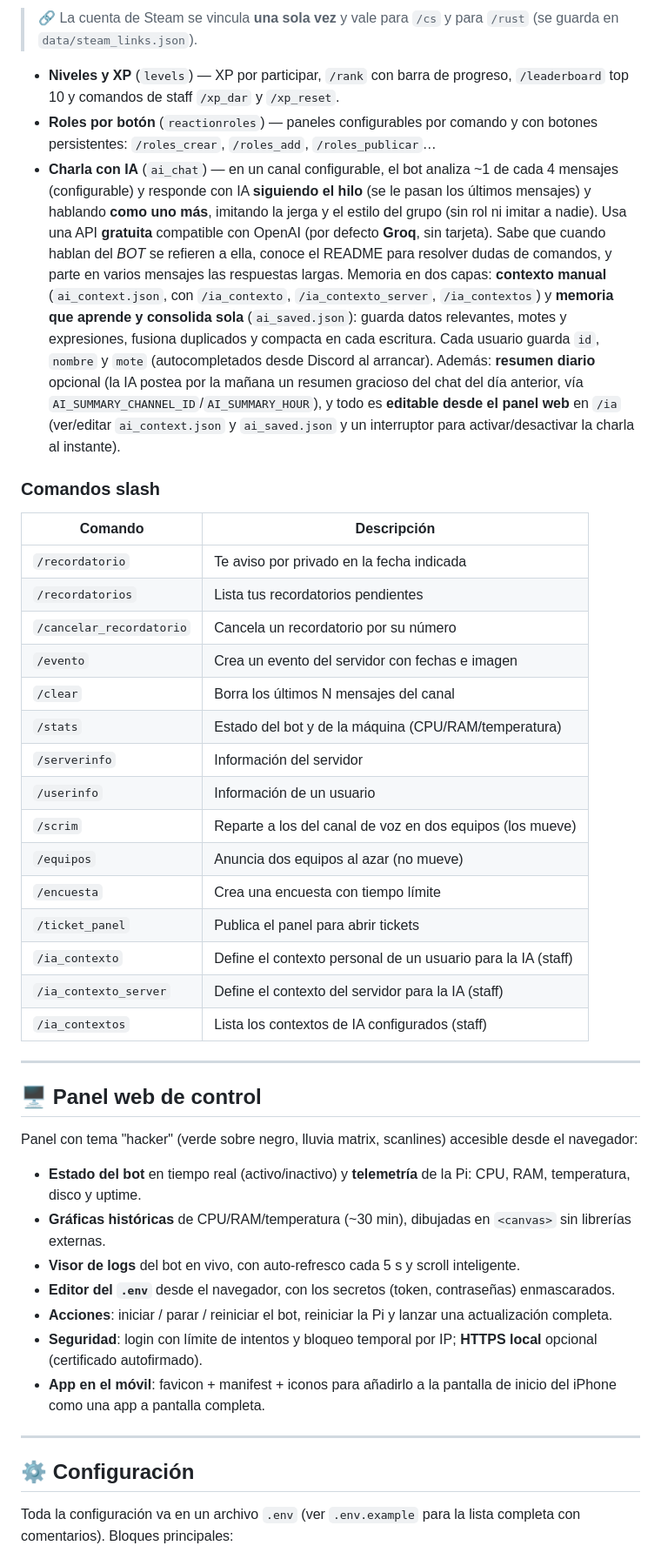
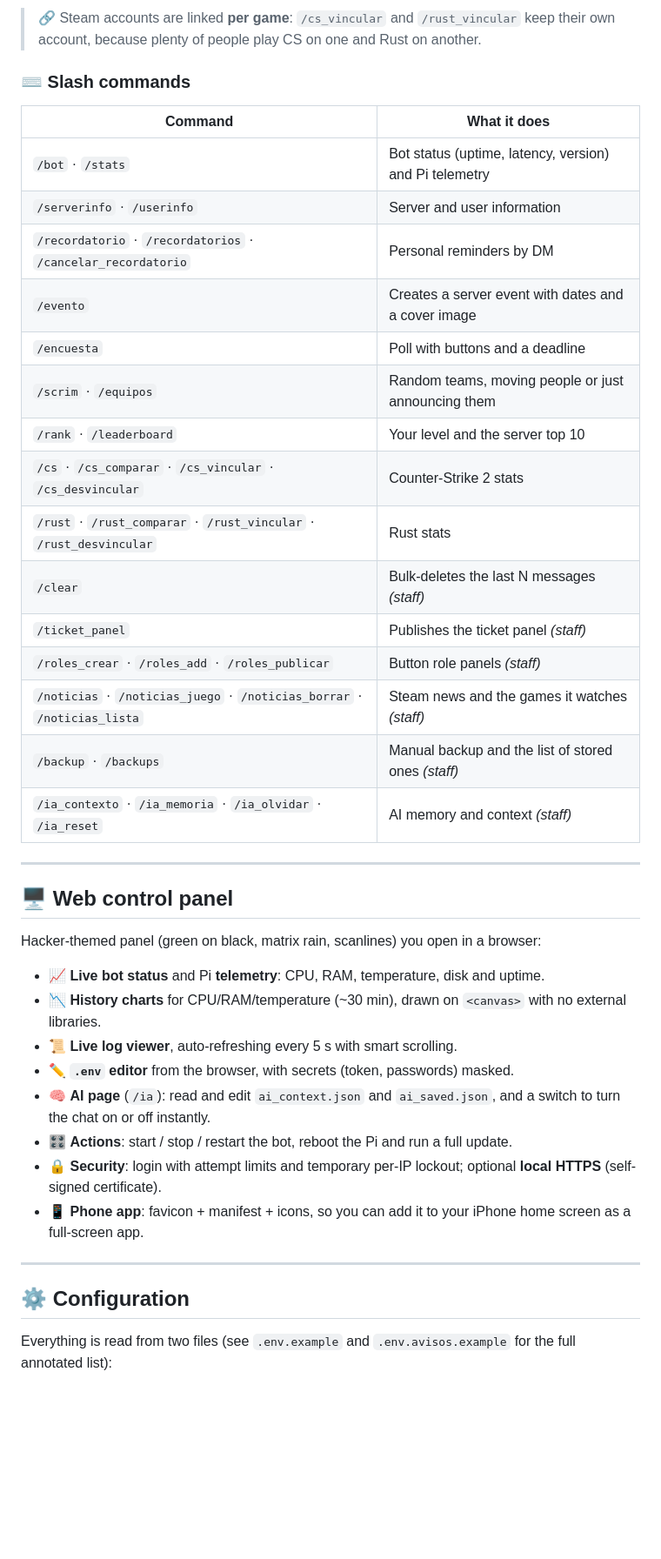
Before and after one commit to Ren0X1/RGL-Discord-BOT, a Markdown page: README.md, the part around one of its changes. Shown at 87% size. Drawn GitHub-style; blank space fills up the shorter version.

```diff
--- a/README.md
+++ b/README.md
@@ -51,46 +60,44 @@ Cada función vive en su propio *cog* dentro de `cogs/`:
 
-> 🔗 La cuenta de Steam se vincula **una sola vez** y vale para `/cs` y para `/rust` (se guarda en `data/steam_links.json`).
-- **Niveles y XP** (`levels`) — XP por participar, `/rank` con barra de progreso, `/leaderboard` top 10 y comandos de staff `/xp_dar` y `/xp_reset`.
-- **Roles por botón** (`reactionroles`) — paneles configurables por comando y con botones persistentes: `/roles_crear`, `/roles_add`, `/roles_publicar`…
-- **Charla con IA** (`ai_chat`) — en un canal configurable, el bot analiza ~1 de cada 4 mensajes (configurable) y responde con IA **siguiendo el hilo** (se le pasan los últimos mensajes) y hablando **como uno más**, imitando la jerga y el estilo del grupo (sin rol ni imitar a nadie). Usa una API **gratuita** compatible con OpenAI (por defecto **Groq**, sin tarjeta). Sabe que cuando hablan del *BOT* se refieren a ella, conoce el README para resolver dudas de comandos, y parte en varios mensajes las respuestas largas. Memoria en dos capas: **contexto manual** (`ai_context.json`, con `/ia_contexto`, `/ia_contexto_server`, `/ia_contextos`) y **memoria que aprende y consolida sola** (`ai_saved.json`): guarda datos relevantes, motes y expresiones, fusiona duplicados y compacta en cada escritura. Cada usuario guarda `id`, `nombre` y `mote` (autocompletados desde Discord al arrancar). Además: **resumen diario** opcional (la IA postea por la mañana un resumen gracioso del chat del día anterior, vía `AI_SUMMARY_CHANNEL_ID`/`AI_SUMMARY_HOUR`), y todo es **editable desde el panel web** en `/ia` (ver/editar `ai_context.json` y `ai_saved.json` y un interruptor para activar/desactivar la charla al instante).
+> 🔗 Steam accounts are linked **per game**: `/cs_vincular` and `/rust_vincular` keep their own account, because plenty of people play CS on one and Rust on another.
 
-### Comandos slash
+### ⌨️ Slash commands
 
-| Comando | Descripción |
-|---------|-------------|
-| `/recordatorio` | Te aviso por privado en la fecha indicada |
-| `/recordatorios` | Lista tus recordatorios pendientes |
-| `/cancelar_recordatorio` | Cancela un recordatorio por su número |
-| `/evento` | Crea un evento del servidor con fechas e imagen |
-| `/clear` | Borra los últimos N mensajes del canal |
-| `/stats` | Estado del bot y de la máquina (CPU/RAM/temperatura) |
-| `/serverinfo` | Información del servidor |
-| `/userinfo` | Información de un usuario |
-| `/scrim` | Reparte a los del canal de voz en dos equipos (los mueve) |
-| `/equipos` | Anuncia dos equipos al azar (no mueve) |
-| `/encuesta` | Crea una encuesta con tiempo límite |
-| `/ticket_panel` | Publica el panel para abrir tickets |
-| `/ia_contexto` | Define el contexto personal de un usuario para la IA (staff) |
-| `/ia_contexto_server` | Define el contexto del servidor para la IA (staff) |
-| `/ia_contextos` | Lista los contextos de IA configurados (staff) |
+| Command | What it does |
+|---------|--------------|
+| `/bot` · `/stats` | Bot status (uptime, latency, version) and Pi telemetry |
+| `/serverinfo` · `/userinfo` | Server and user information |
+| `/recordatorio` · `/recordatorios` · `/cancelar_recordatorio` | Personal reminders by DM |
+| `/evento` | Creates a server event with dates and a cover image |
+| `/encuesta` | Poll with buttons and a deadline |
+| `/scrim` · `/equipos` | Random teams, moving people or just announcing them |
+| `/rank` · `/leaderboard` | Your level and the server top 10 |
+| `/cs` · `/cs_comparar` · `/cs_vincular` · `/cs_desvincular` | Counter-Strike 2 stats |
+| `/rust` · `/rust_comparar` · `/rust_vincular` · `/rust_desvincular` | Rust stats |
+| `/clear` | Bulk-deletes the last N messages *(staff)* |
+| `/ticket_panel` | Publishes the ticket panel *(staff)* |
+| `/roles_crear` · `/roles_add` · `/roles_publicar` | Button role panels *(staff)* |
+| `/noticias` · `/noticias_juego` · `/noticias_borrar` · `/noticias_lista` | Steam news and the games it watches *(staff)* |
+| `/backup` · `/backups` | Manual backup and the list of stored ones *(staff)* |
+| `/ia_contexto` · `/ia_memoria` · `/ia_olvidar` · `/ia_reset` | AI memory and context *(staff)* |
 
 ---
 
-## 🖥️ Panel web de control
+## 🖥️ Web control panel
 
-Panel con tema "hacker" (verde sobre negro, lluvia matrix, scanlines) accesible desde el navegador:
+Hacker-themed panel (green on black, matrix rain, scanlines) you open in a browser:
 
-- **Estado del bot** en tiempo real (activo/inactivo) y **telemetría** de la Pi: CPU, RAM, temperatura, disco y uptime.
-- **Gráficas históricas** de CPU/RAM/temperatura (~30 min), dibujadas en `<canvas>` sin librerías externas.
-- **Visor de logs** del bot en vivo, con auto-refresco cada 5 s y scroll inteligente.
-- **Editor del `.env`** desde el navegador, con los secretos (token, contraseñas) enmascarados.
-- **Acciones**: iniciar / parar / reiniciar el bot, reiniciar la Pi y lanzar una actualización completa.
-- **Seguridad**: login con límite de intentos y bloqueo temporal por IP; **HTTPS local** opcional (certificado autofirmado).
-- **App en el móvil**: favicon + manifest + iconos para añadirlo a la pantalla de inicio del iPhone como una app a pantalla completa.
+- 📈 **Live bot status** and Pi **telemetry**: CPU, RAM, temperature, disk and uptime.
+- 📉 **History charts** for CPU/RAM/temperature (~30 min), drawn on `<canvas>` with no external libraries.
+- 📜 **Live log viewer**, auto-refreshing every 5 s with smart scrolling.
+- ✏️ **`.env` editor** from the browser, with secrets (token, passwords) masked.
+- 🧠 **AI page** (`/ia`): read and edit `ai_context.json` and `ai_saved.json`, and a switch to turn the chat on or off instantly.
+- 🎛️ **Actions**: start / stop / restart the bot, reboot the Pi and run a full update.
+- 🔒 **Security**: login with attempt limits and temporary per-IP lockout; optional **local HTTPS** (self-signed certificate).
+- 📱 **Phone app**: favicon + manifest + icons, so you can add it to your iPhone home screen as a full-screen app.
 
 ---
 
-## ⚙️ Configuración
+## ⚙️ Configuration
 
-Toda la configuración va en un archivo `.env` (ver `.env.example` para la lista completa con comentarios). Bloques principales:
+Everything is read from two files (see `.env.example` and `.env.avisos.example` for the full annotated list):
 
```
Also changed, not shown: other parts of README.md (+96 -81 lines).
